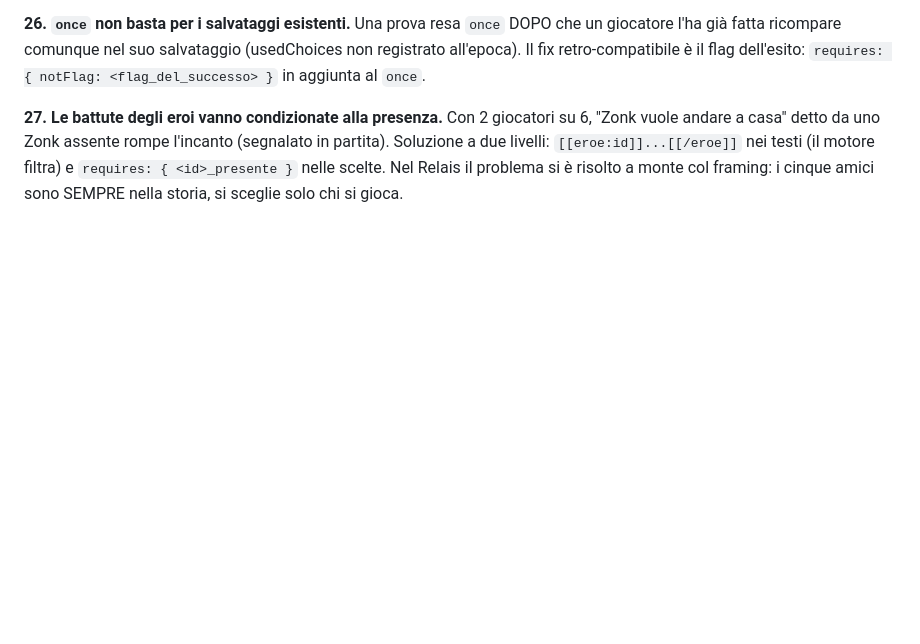
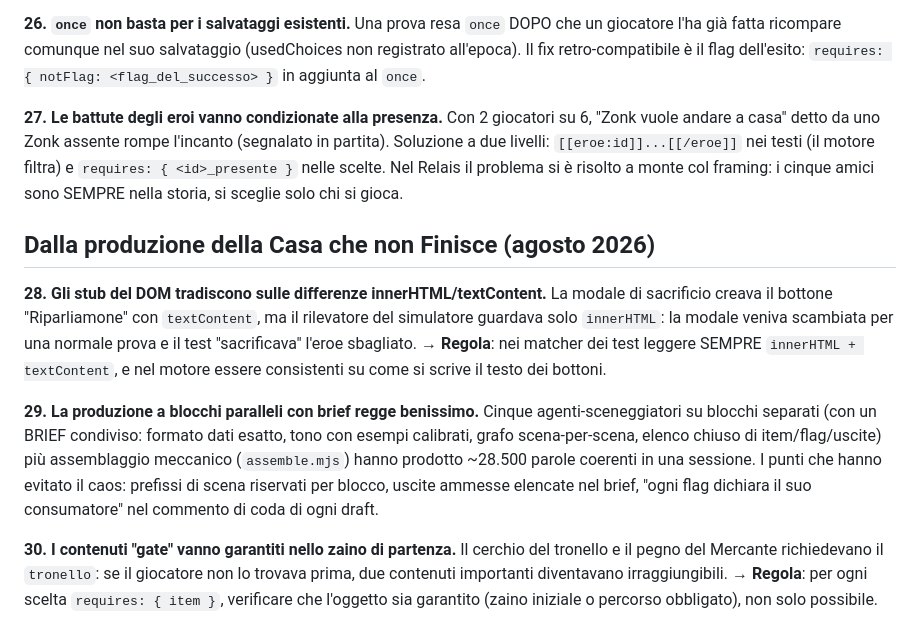
Before and after one commit to Galiv04/dnd-corona-di-mezzanotte, a Markdown page: docs/LESSONS-LEARNED.md, the part around the change. Rendered like a GitHub page; blank space fills up the shorter version.

Commit message:
Lezioni 28-30 dalla produzione della Casa che non Finisce
Co-Authored-By: Claude Fable 5 <noreply@anthropic.com>

```diff
--- a/docs/LESSONS-LEARNED.md
+++ b/docs/LESSONS-LEARNED.md
@@ -122,3 +122,24 @@ Una prova resa `once` DOPO che un giocatore l'ha già fatta ricompare comunque n
 
 **27. Le battute degli eroi vanno condizionate alla presenza.**
 Con 2 giocatori su 6, "Zonk vuole andare a casa" detto da uno Zonk assente rompe l'incanto (segnalato in partita). Soluzione a due livelli: `[[eroe:id]]...[[/eroe]]` nei testi (il motore filtra) e `requires: { <id>_presente }` nelle scelte. Nel Relais il problema si è risolto a monte col framing: i cinque amici sono SEMPRE nella storia, si sceglie solo chi si gioca.
+
+## Dalla produzione della Casa che non Finisce (agosto 2026)
+
+**28. Gli stub del DOM tradiscono sulle differenze innerHTML/textContent.**
+La modale di sacrificio creava il bottone "Riparliamone" con `textContent`, ma il rilevatore del
+simulatore guardava solo `innerHTML`: la modale veniva scambiata per una normale prova e il test
+"sacrificava" l'eroe sbagliato. → **Regola**: nei matcher dei test leggere SEMPRE
+`innerHTML + textContent`, e nel motore essere consistenti su come si scrive il testo dei bottoni.
+
+**29. La produzione a blocchi paralleli con brief regge benissimo.**
+Cinque agenti-sceneggiatori su blocchi separati (con un BRIEF condiviso: formato dati esatto, tono
+con esempi calibrati, grafo scena-per-scena, elenco chiuso di item/flag/uscite) più assemblaggio
+meccanico (`assemble.mjs`) hanno prodotto ~28.500 parole coerenti in una sessione. I punti che
+hanno evitato il caos: prefissi di scena riservati per blocco, uscite ammesse elencate nel brief,
+"ogni flag dichiara il suo consumatore" nel commento di coda di ogni draft.
+
+**30. I contenuti "gate" vanno garantiti nello zaino di partenza.**
+Il cerchio del tronello e il pegno del Mercante richiedevano il `tronello`: se il giocatore non lo
+trovava prima, due contenuti importanti diventavano irraggiungibili. → **Regola**: per ogni scelta
+`requires: { item }`, verificare che l'oggetto sia garantito (zaino iniziale o percorso obbligato),
+non solo possibile.
```
